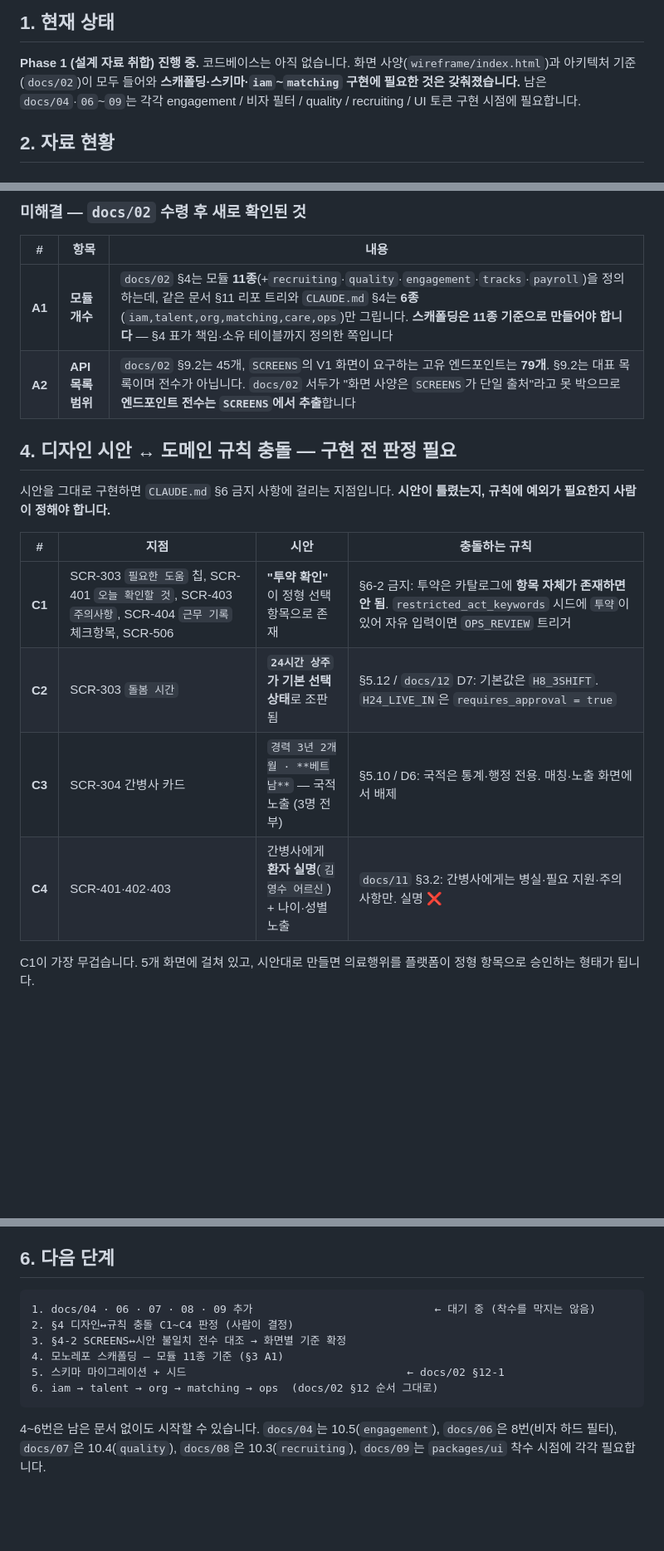
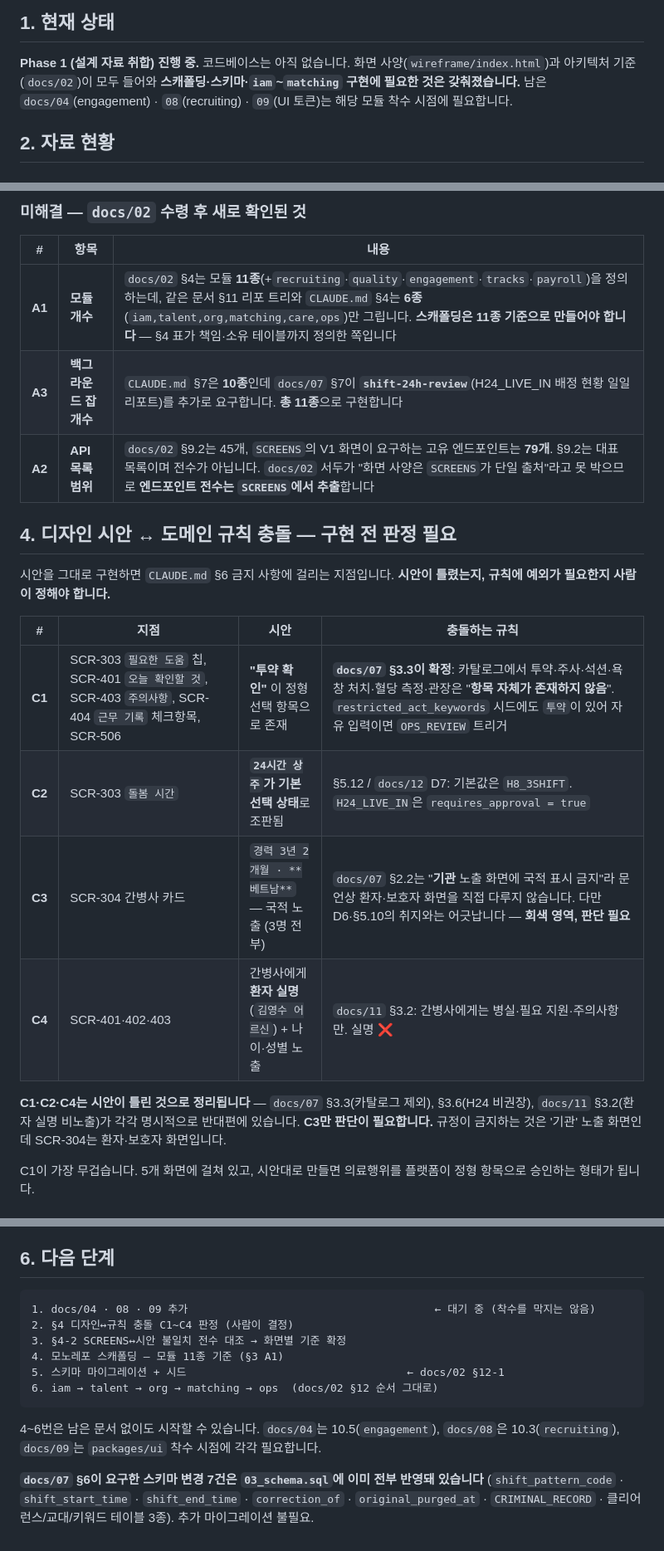
Before and after one commit to lnkbus/carelink, a Markdown page: README.md, 3 parts joined by grey strips. Shown at 83% size. Drawn GitHub-style; blank space fills up the shorter version.

````diff
--- a/README.md
+++ b/README.md
@@ -12,8 +12,7 @@
 **Phase 1 (설계 자료 취합) 진행 중.** 코드베이스는 아직 없습니다.
 화면 사양(`wireframe/index.html`)과 아키텍처 기준(`docs/02`)이 모두 들어와
 **스캐폴딩·스키마·`iam`~`matching` 구현에 필요한 것은 갖춰졌습니다.**
-남은 `docs/04`·`06`~`09`는 각각 engagement / 비자 필터 / quality / recruiting / UI 토큰
-구현 시점에 필요합니다.
+남은 `docs/04`(engagement) · `08`(recruiting) · `09`(UI 토큰)는 해당 모듈 착수 시점에 필요합니다.
 
 ## 2. 자료 현황
 
@@ -63,6 +62,7 @@
 | # | 항목 | 내용 |
 |---|---|---|
 | **A1** | **모듈 개수** | `docs/02` §4는 모듈 **11종**(+`recruiting`·`quality`·`engagement`·`tracks`·`payroll`)을 정의하는데, 같은 문서 §11 리포 트리와 `CLAUDE.md` §4는 **6종**(`iam,talent,org,matching,care,ops`)만 그립니다. **스캐폴딩은 11종 기준으로 만들어야 합니다** — §4 표가 책임·소유 테이블까지 정의한 쪽입니다 |
+| **A3** | **백그라운드 잡 개수** | `CLAUDE.md` §7은 **10종**인데 `docs/07` §7이 **`shift-24h-review`**(H24_LIVE_IN 배정 현황 일일 리포트)를 추가로 요구합니다. **총 11종**으로 구현합니다 |
 | **A2** | **API 목록 범위** | `docs/02` §9.2는 45개, `SCREENS`의 V1 화면이 요구하는 고유 엔드포인트는 **79개**. §9.2는 대표 목록이며 전수가 아닙니다. `docs/02` 서두가 "화면 사양은 `SCREENS`가 단일 출처"라고 못 박으므로 **엔드포인트 전수는 `SCREENS`에서 추출**합니다 |
 
 ## 4. 디자인 시안 ↔ 도메인 규칙 충돌 — 구현 전 판정 필요
@@ -72,10 +72,14 @@
 
 | # | 지점 | 시안 | 충돌하는 규칙 |
 |---|---|---|---|
-| **C1** | SCR-303 `필요한 도움` 칩, SCR-401 `오늘 확인할 것`, SCR-403 `주의사항`, SCR-404 `근무 기록` 체크항목, SCR-506 | **"투약 확인"** 이 정형 선택 항목으로 존재 | §6-2 금지: 투약은 카탈로그에 **항목 자체가 존재하면 안 됨**. `restricted_act_keywords` 시드에 `투약`이 있어 자유 입력이면 `OPS_REVIEW` 트리거 |
+| **C1** | SCR-303 `필요한 도움` 칩, SCR-401 `오늘 확인할 것`, SCR-403 `주의사항`, SCR-404 `근무 기록` 체크항목, SCR-506 | **"투약 확인"** 이 정형 선택 항목으로 존재 | **`docs/07` §3.3이 확정**: 카탈로그에서 투약·주사·석션·욕창 처치·혈당 측정·관장은 "**항목 자체가 존재하지 않음**". `restricted_act_keywords` 시드에도 `투약`이 있어 자유 입력이면 `OPS_REVIEW` 트리거 |
 | **C2** | SCR-303 `돌봄 시간` | **`24시간 상주`가 기본 선택 상태**로 조판됨 | §5.12 / `docs/12` D7: 기본값은 `H8_3SHIFT`. `H24_LIVE_IN`은 `requires_approval = true` |
-| **C3** | SCR-304 간병사 카드 | `경력 3년 2개월 · **베트남**` — 국적 노출 (3명 전부) | §5.10 / D6: 국적은 통계·행정 전용. 매칭·노출 화면에서 배제 |
+| **C3** | SCR-304 간병사 카드 | `경력 3년 2개월 · **베트남**` — 국적 노출 (3명 전부) | `docs/07` §2.2는 "**기관** 노출 화면에 국적 표시 금지"라 문언상 환자·보호자 화면을 직접 다루지 않습니다. 다만 D6·§5.10의 취지와는 어긋납니다 — **회색 영역, 판단 필요** |
 | **C4** | SCR-401·402·403 | 간병사에게 **환자 실명**(`김영수 어르신`) + 나이·성별 노출 | `docs/11` §3.2: 간병사에게는 병실·필요 지원·주의사항만. 실명 ❌ |
+
+**C1·C2·C4는 시안이 틀린 것으로 정리됩니다** — `docs/07` §3.3(카탈로그 제외), §3.6(H24 비권장),
+`docs/11` §3.2(환자 실명 비노출)가 각각 명시적으로 반대편에 있습니다.
+**C3만 판단이 필요합니다.** 규정이 금지하는 것은 '기관' 노출 화면인데 SCR-304는 환자·보호자 화면입니다.
 
 C1이 가장 무겁습니다. 5개 화면에 걸쳐 있고, 시안대로 만들면 의료행위를 플랫폼이
 정형 항목으로 승인하는 형태가 됩니다.
@@ -121,7 +125,7 @@ INTERVIEW → PLACED → ACTIVE`)로 정의해 서로 일치합니다. 그런데
 ## 6. 다음 단계
 
 ```
-1. docs/04 · 06 · 07 · 08 · 09 추가                            ← 대기 중 (착수를 막지는 않음)
+1. docs/04 · 08 · 09 추가                                      ← 대기 중 (착수를 막지는 않음)
 2. §4 디자인↔규칙 충돌 C1~C4 판정 (사람이 결정)
 3. §4-2 SCREENS↔시안 불일치 전수 대조 → 화면별 기준 확정
 4. 모노레포 스캐폴딩 — 모듈 11종 기준 (§3 A1)
@@ -130,5 +134,8 @@ INTERVIEW → PLACED → ACTIVE`)로 정의해 서로 일치합니다. 그런데
 ```
 
 4~6번은 남은 문서 없이도 시작할 수 있습니다. `docs/04`는 10.5(`engagement`),
-`docs/06`은 8번(비자 하드 필터), `docs/07`은 10.4(`quality`), `docs/08`은 10.3(`recruiting`),
-`docs/09`는 `packages/ui` 착수 시점에 각각 필요합니다.
+`docs/08`은 10.3(`recruiting`), `docs/09`는 `packages/ui` 착수 시점에 각각 필요합니다.
+
+**`docs/07` §6이 요구한 스키마 변경 7건은 `03_schema.sql`에 이미 전부 반영돼 있습니다**
+(`shift_pattern_code` · `shift_start_time` · `shift_end_time` · `correction_of` ·
+`original_purged_at` · `CRIMINAL_RECORD` · 클리어런스/교대/키워드 테이블 3종). 추가 마이그레이션 불필요.
````
Also changed, not shown: other parts of README.md (+2 -2 lines), docs/06_외국인력_비자_및_공급전략.md (added, +271 -0 lines), docs/07_품질관리_및_리스크통제.md (added, +257 -0 lines).
